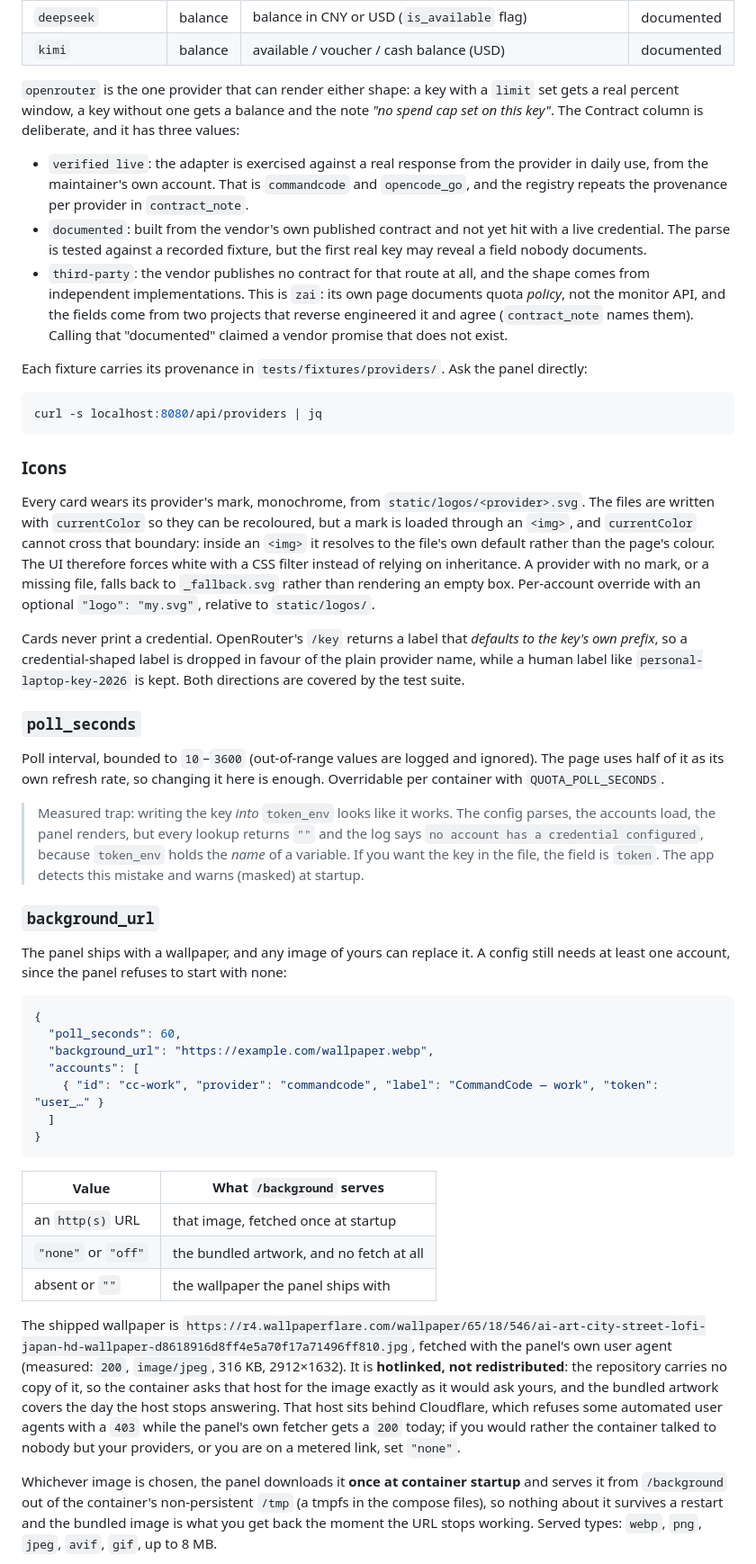
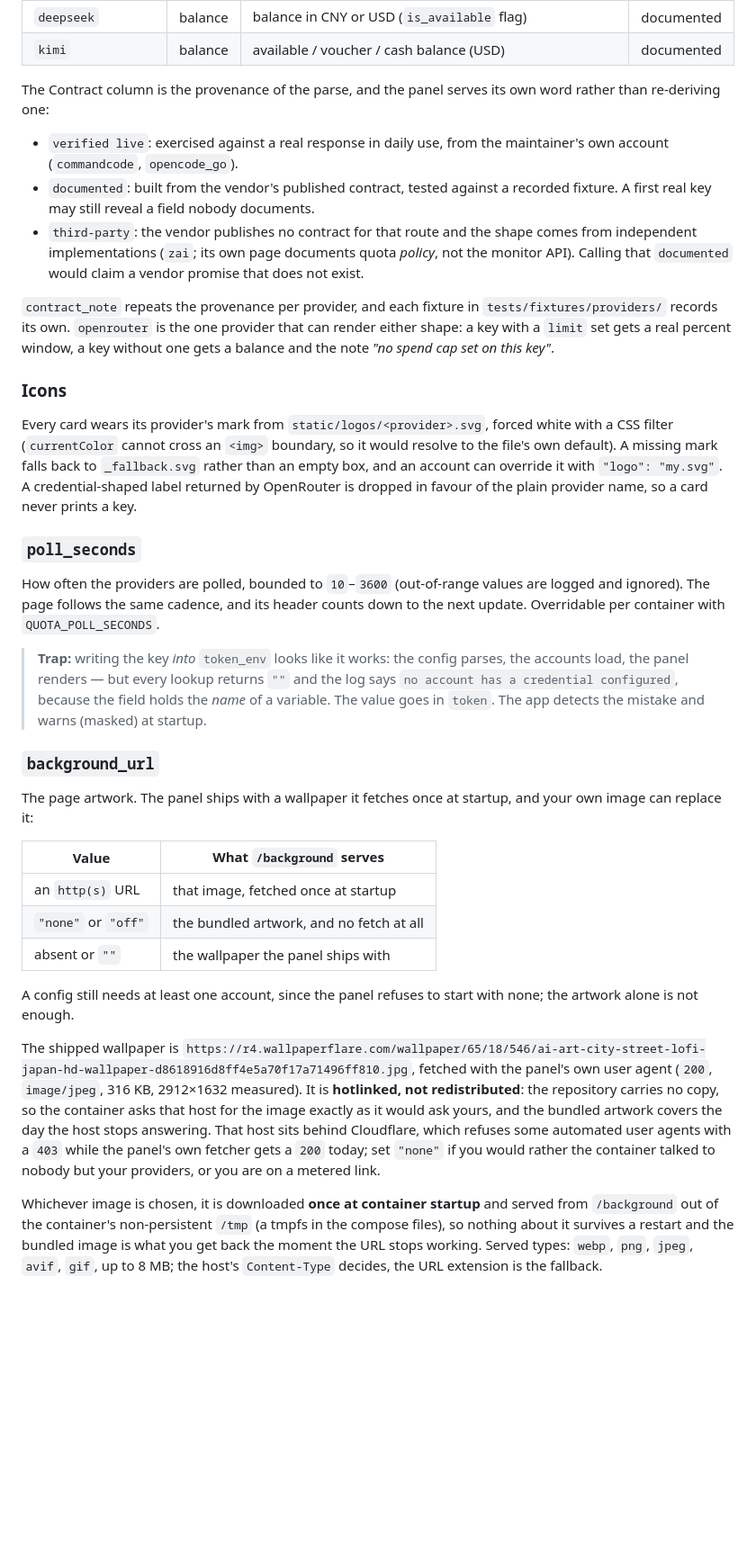
Before and after one commit to realAbitbol/quota-panel, a Markdown page: README.md, the part around one of its changes. Shown at 90% size. GitHub-like rendering; blank space fills up the shorter version.

````diff
--- a/README.md
+++ b/README.md
@@ -197,57 +152,27 @@ The registry, as the panel serves it from `/api/providers`:
 | `deepseek` | balance | balance in CNY or USD (`is_available` flag) | documented |
 | `kimi` | balance | available / voucher / cash balance (USD) | documented |
 
-`openrouter` is the one provider that can render either shape: a key with a `limit` set gets a real percent window, a key without one gets a balance and the note *"no spend cap set on this key"*. The Contract column is deliberate, and it has three values:
+The Contract column is the provenance of the parse, and the panel serves its own word rather than re-deriving one:
 
-* `verified live`: the adapter is exercised against a real response from the provider in
-  daily use, from the maintainer's own account. That is `commandcode` and `opencode_go`, and
-  the registry repeats the provenance per provider in `contract_note`.
-* `documented`: built from the vendor's own published contract and not yet hit with a live
-  credential. The parse is tested against a recorded fixture, but the first real key may
-  reveal a field nobody documents.
-* `third-party`: the vendor publishes no contract for that route at all, and the shape
-  comes from independent implementations. This is `zai`: its own page documents quota
-  *policy*, not the monitor API, and the fields come from two projects that reverse
-  engineered it and agree (`contract_note` names them). Calling that "documented" claimed a
-  vendor promise that does not exist.
+* `verified live`: exercised against a real response in daily use, from the maintainer's own account (`commandcode`, `opencode_go`).
+* `documented`: built from the vendor's published contract, tested against a recorded fixture. A first real key may still reveal a field nobody documents.
+* `third-party`: the vendor publishes no contract for that route and the shape comes from independent implementations (`zai`; its own page documents quota *policy*, not the monitor API). Calling that `documented` would claim a vendor promise that does not exist.
 
-Each fixture carries its provenance in `tests/fixtures/providers/`. Ask the panel directly:
-
-```sh
-curl -s localhost:8080/api/providers | jq
-```
+`contract_note` repeats the provenance per provider, and each fixture in `tests/fixtures/providers/` records its own. `openrouter` is the one provider that can render either shape: a key with a `limit` set gets a real percent window, a key without one gets a balance and the note *"no spend cap set on this key"*.
 
 ### Icons
 
-Every card wears its provider's mark, monochrome, from `static/logos/<provider>.svg`. The files are written with `currentColor` so they can be recoloured, but a mark is loaded through an `<img>`, and `currentColor` cannot cross that boundary: inside an `<img>` it resolves to the file's own default rather than the page's colour. The UI therefore forces white with a CSS filter instead of relying on inheritance. A provider with no mark, or a missing file, falls back to `_fallback.svg` rather than rendering an empty box. Per-account override with an optional `"logo": "my.svg"`, relative to `static/logos/`.
-
-Cards never print a credential. OpenRouter's `/key` returns a label that *defaults to the key's own prefix*, so a credential-shaped label is dropped in favour of the plain provider name, while a human label like `personal-laptop-key-2026` is kept. Both directions are covered by the test suite.
+Every card wears its provider's mark from `static/logos/<provider>.svg`, forced white with a CSS filter (`currentColor` cannot cross an `<img>` boundary, so it would resolve to the file's own default). A missing mark falls back to `_fallback.svg` rather than an empty box, and an account can override it with `"logo": "my.svg"`. A credential-shaped label returned by OpenRouter is dropped in favour of the plain provider name, so a card never prints a key.
 
 ### `poll_seconds`
 
-Poll interval, bounded to `10`–`3600` (out-of-range values are logged and
-ignored). The page uses half of it as its own refresh rate, so changing it here is
-enough. Overridable per container with `QUOTA_POLL_SECONDS`.
+How often the providers are polled, bounded to `10`–`3600` (out-of-range values are logged and ignored). The page follows the same cadence, and its header counts down to the next update. Overridable per container with `QUOTA_POLL_SECONDS`.
 
-> Measured trap: writing the key *into* `token_env` looks like it works. The
-> config parses, the accounts load, the panel renders, but every lookup returns
-> `""` and the log says `no account has a credential configured`, because
-> `token_env` holds the *name* of a variable. If you want the key in the file, the
-> field is `token`. The app detects this mistake and warns (masked) at startup.
+> **Trap:** writing the key *into* `token_env` looks like it works: the config parses, the accounts load, the panel renders — but every lookup returns `""` and the log says `no account has a credential configured`, because the field holds the *name* of a variable. The value goes in `token`. The app detects the mistake and warns (masked) at startup.
 
 ### `background_url`
 
-The panel ships with a wallpaper, and any image of yours can replace it. A config still needs at least one account, since the panel refuses to start with none:
-
-```json
-{
-  "poll_seconds": 60,
-  "background_url": "https://example.com/wallpaper.webp",
-  "accounts": [
-    { "id": "cc-work", "provider": "commandcode", "label": "CommandCode — work", "token": "user_…" }
-  ]
-}
-```
+The page artwork. The panel ships with a wallpaper it fetches once at startup, and your own image can replace it:
 
 | Value | What `/background` serves |
 |---|---|
@@ -255,18 +180,11 @@ The panel ships with a wallpaper, and any image of yours can replace it. A confi
 | `"none"` or `"off"` | the bundled artwork, and no fetch at all |
 | absent or `""` | the wallpaper the panel ships with |
 
+A config still needs at least one account, since the panel refuses to start with none; the artwork alone is not enough.
+
 The shipped wallpaper is
 `https://r4.wallpaperflare.com/wallpaper/65/18/546/ai-art-city-street-lofi-japan-hd-wallpaper-d8618916d8ff4e5a70f17a71496ff810.jpg`,
-fetched with the panel's own user agent (measured: `200`, `image/jpeg`, 316 KB, 2912×1632). It is
-**hotlinked, not redistributed**: the repository carries no copy of it, so the container asks that
-host for the image exactly as it would ask yours, and the bundled artwork covers the day the host
-stops answering. That host sits behind Cloudflare, which refuses some automated user agents with a
-`403` while the panel's own fetcher gets a `200` today; if you would rather the container talked to
-nobody but your providers, or you are on a metered link, set `"none"`.
+fetched with the panel's own user agent (`200`, `image/jpeg`, 316 KB, 2912×1632 measured). It is **hotlinked, not redistributed**: the repository carries no copy, so the container asks that host for the image exactly as it would ask yours, and the bundled artwork covers the day the host stops answering. That host sits behind Cloudflare, which refuses some automated user agents with a `403` while the panel's own fetcher gets a `200` today; set `"none"` if you would rather the container talked to nobody but your providers, or you are on a metered link.
 
-Whichever image is chosen, the panel downloads it **once at container startup** and serves it
-from `/background` out of the container's non-persistent `/tmp` (a tmpfs in the
-compose files), so nothing about it survives a restart and the bundled image is what
-you get back the moment the URL stops working. Served types: `webp`, `png`, `jpeg`,
-`avif`, `gif`, up to 8 MB.
+Whichever image is chosen, it is downloaded **once at container startup** and served from `/background` out of the container's non-persistent `/tmp` (a tmpfs in the compose files), so nothing about it survives a restart and the bundled image is what you get back the moment the URL stops working. Served types: `webp`, `png`, `jpeg`, `avif`, `gif`, up to 8 MB; the host's `Content-Type` decides, the URL extension is the fallback.
 
````
Also changed, not shown: other parts of README.md (+73 -158 lines).
